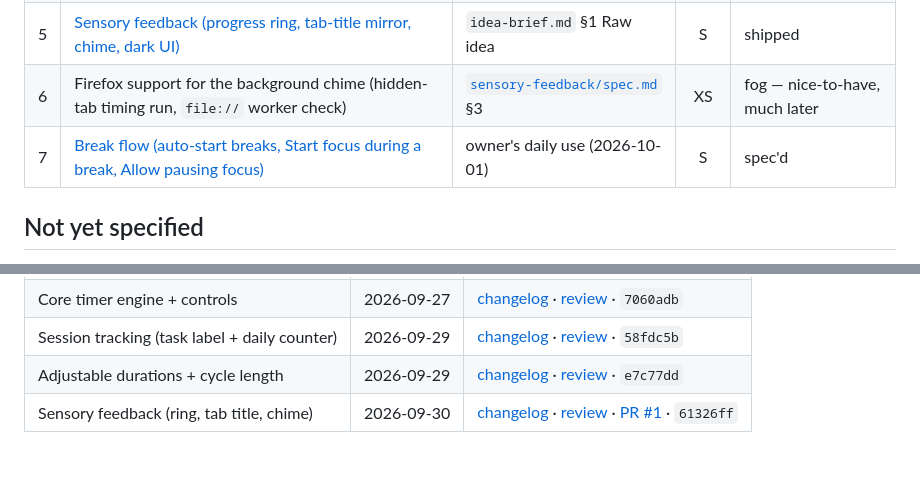
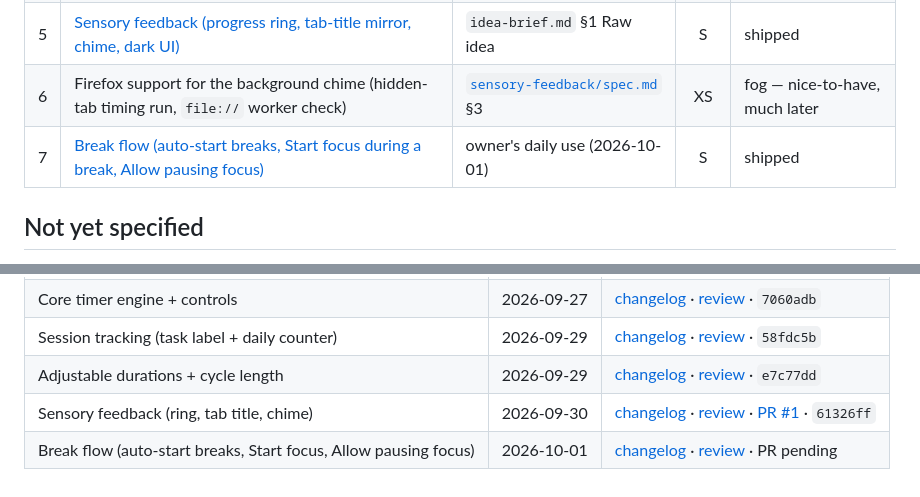
Before and after one commit to skush/pomodoro, a Markdown page: docs/roadmap.md, 2 parts joined by grey strips. Drawn GitHub-style.

Commit message:
ship(break-flow): changelog, PR body, roadmap shipped
Co-Authored-By: Claude Sonnet 5.5 <noreply@anthropic.com>
Claude-Session: https://claude.ai/code/session_013PW3yWjPXgriNgW72S1UPR

```diff
--- a/docs/roadmap.md
+++ b/docs/roadmap.md
@@ -25,7 +25,7 @@ Anyone can open a single self-contained `index.html` and run reliable, visually/
 | 4 | [Adjustable durations + cycle length](features/adjustable-durations/spec.md) | `idea-brief.md` §7 Recommendation | S | shipped |
 | 5 | [Sensory feedback (progress ring, tab-title mirror, chime, dark UI)](features/sensory-feedback/spec.md) | `idea-brief.md` §1 Raw idea | S | shipped |
 | 6 | Firefox support for the background chime (hidden-tab timing run, `file://` worker check) | [`sensory-feedback/spec.md`](features/sensory-feedback/spec.md) §3 | XS | fog — nice-to-have, much later |
-| 7 | [Break flow (auto-start breaks, Start focus during a break, Allow pausing focus)](features/break-flow/spec.md) | owner's daily use (2026-10-01) | S | spec'd |
+| 7 | [Break flow (auto-start breaks, Start focus during a break, Allow pausing focus)](features/break-flow/spec.md) | owner's daily use (2026-10-01) | S | shipped |
 
 ## Not yet specified
 
@@ -86,3 +86,4 @@ flowchart LR
 | Session tracking (task label + daily counter) | 2026-09-29 | [changelog](features/session-tracking/CHANGELOG.md) · [review](features/session-tracking/_review/review-2026-09-29.md) · `58fdc5b` |
 | Adjustable durations + cycle length | 2026-09-29 | [changelog](features/adjustable-durations/CHANGELOG.md) · [review](features/adjustable-durations/_review/review-2026-09-29.md) · `e7c77dd` |
 | Sensory feedback (ring, tab title, chime) | 2026-09-30 | [changelog](features/sensory-feedback/CHANGELOG.md) · [review](features/sensory-feedback/_review/review-2026-09-30.md) · [PR #1](https://github.com/skush/pomodoro/pull/1) · `61326ff` |
+| Break flow (auto-start breaks, Start focus, Allow pausing focus) | 2026-10-01 | [changelog](features/break-flow/CHANGELOG.md) · [review](features/break-flow/_review/review-2026-10-01.md) · PR pending |
```
Also changed, not shown: 2 other files.
